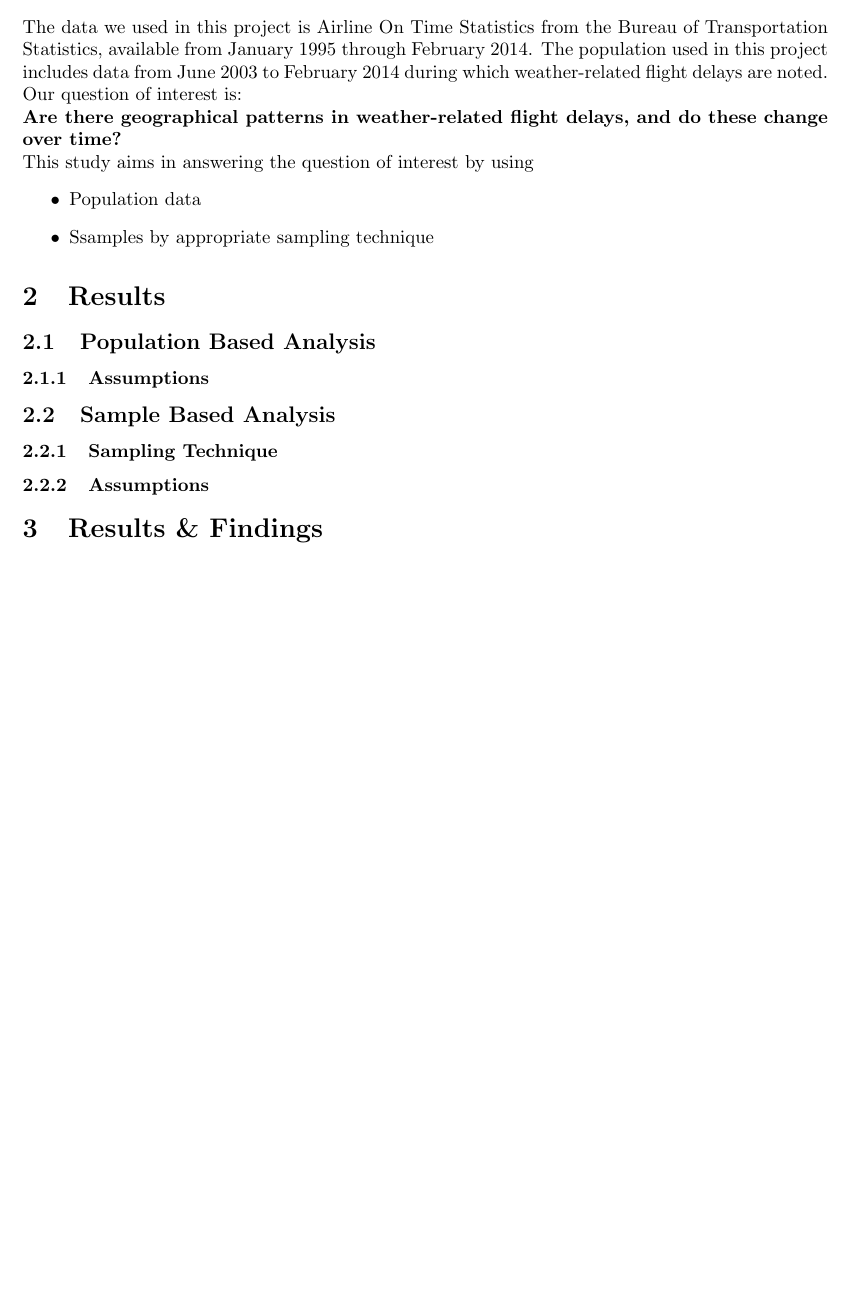
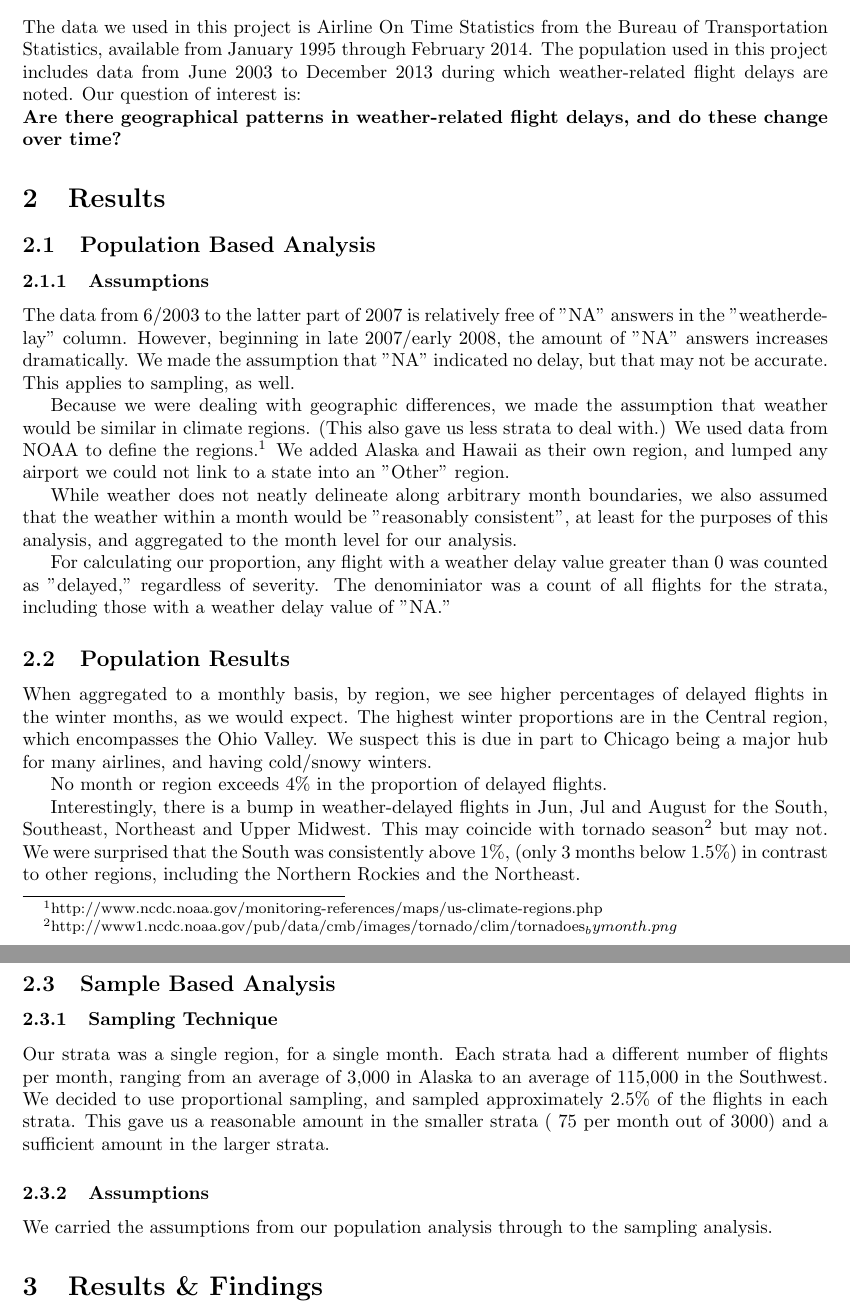
Before and after one commit to wzhang43/ST-599-Project-2-Group-1, a LaTeX document (Project Report/report.tex): part of page 2 of 2 before the commit and two parts of pages 2 and 3 of 3 after it, the two joined at a grey line, cut so that both start at the same text, the shorter picture padded with empty space. Compiled offline with pdfLaTeX.

Commit message:
Updated Report Document.

```diff
--- a/Project Report/report.tex
+++ b/Project Report/report.tex
@@ -37,26 +37,34 @@
 
 
 \section{Introduction \& Question of Interest}
-The data we used in this project is Airline On Time Statistics from the Bureau of Transportation Statistics, available from January 1995 through February 2014. The population used in this project includes data from June 2003 to February 2014 during which weather-related flight delays are noted. Our question of interest is:\\
-\textbf{Are there geographical patterns in weather-related flight delays, and do these change over time?}\\
-This study aims in answering the question of interest by using
-\begin{itemize}
-\item Population data
-\item Ssamples by appropriate sampling technique
-\end{itemize}
+The data we used in this project is Airline On Time Statistics from the Bureau of Transportation Statistics, available from January 1995 through February 2014. The population used in this project includes data from June 2003 to December 2013 during which weather-related flight delays are noted. Our question of interest is:\\
+\textbf{Are there geographical patterns in weather-related flight delays, and do these change over time?}
 
 \section{Results}
 \subsection{Population Based Analysis}
 \subsubsection{Assumptions}
+The data from 6/2003 to the latter part of 2007 is relatively free of "NA" answers in the "weatherdelay" column. However, beginning in late 2007/early 2008, the amount of "NA" answers increases dramatically. We made the assumption that "NA" indicated no delay, but that may not be accurate. This applies to sampling, as well.
 
+Because we were dealing with geographic differences, we made the assumption that weather would be similar in climate regions. (This also gave us less strata to deal with.) We used data from NOAA to define the regions.\footnote{http://www.ncdc.noaa.gov/monitoring-references/maps/us-climate-regions.php} We added Alaska and Hawaii as their own region, and lumped any airport we could not link to a state into an "Other" region.
+
+While weather does not neatly delineate along arbitrary month boundaries, we also assumed that the weather within a month would be "reasonably consistent", at least for the purposes of this analysis, and aggregated to the month level for our analysis.
+
+For calculating our proportion, any flight with a weather delay value greater than 0 was counted as "delayed," regardless of severity. The denominiator was a count of all flights for the strata, including those with a weather delay value of "NA."
+
+\subsection{Population Results}
+When aggregated to a monthly basis, by region, we see higher percentages of delayed flights in the winter months, as we would expect. The highest winter proportions are in the Central region, which encompasses the Ohio Valley. We suspect this is due in part to Chicago being a major hub for many airlines, and having cold/snowy winters.
+
+No month or region exceeds 4\% in the proportion of delayed flights.
+
+Interestingly, there is a bump in weather-delayed flights in Jun, Jul and August for the South, Southeast, Northeast and Upper Midwest. This may coincide with tornado season\footnote{http://www1.ncdc.noaa.gov/pub/data/cmb/images/tornado/clim/tornadoes_bymonth.png} but may not. We were surprised that the South was consistently above 1\%, (only 3 months below 1.5\%) in contrast to other regions, including the Northern Rockies and the Northeast.
 
 
 \subsection{Sample Based Analysis}
 \subsubsection{Sampling Technique}
-
+Our strata was a single region, for a single month. Each strata had a different number of flights per month, ranging from an average of 3,000 in Alaska to an average of 115,000 in the Southwest. We decided to use proportional sampling, and sampled approximately 2.5\% of the flights in each strata. This gave us a reasonable amount in the smaller strata (~75 per month out of 3000) and a sufficient amount in the larger strata.
 
 \subsubsection{Assumptions}
-
+We carried the assumptions from our population analysis through to the sampling analysis.
 
 
 \section{Results \& Findings}
```
Also changed, not shown: Project Report/report.tex (7 more changed lines).
